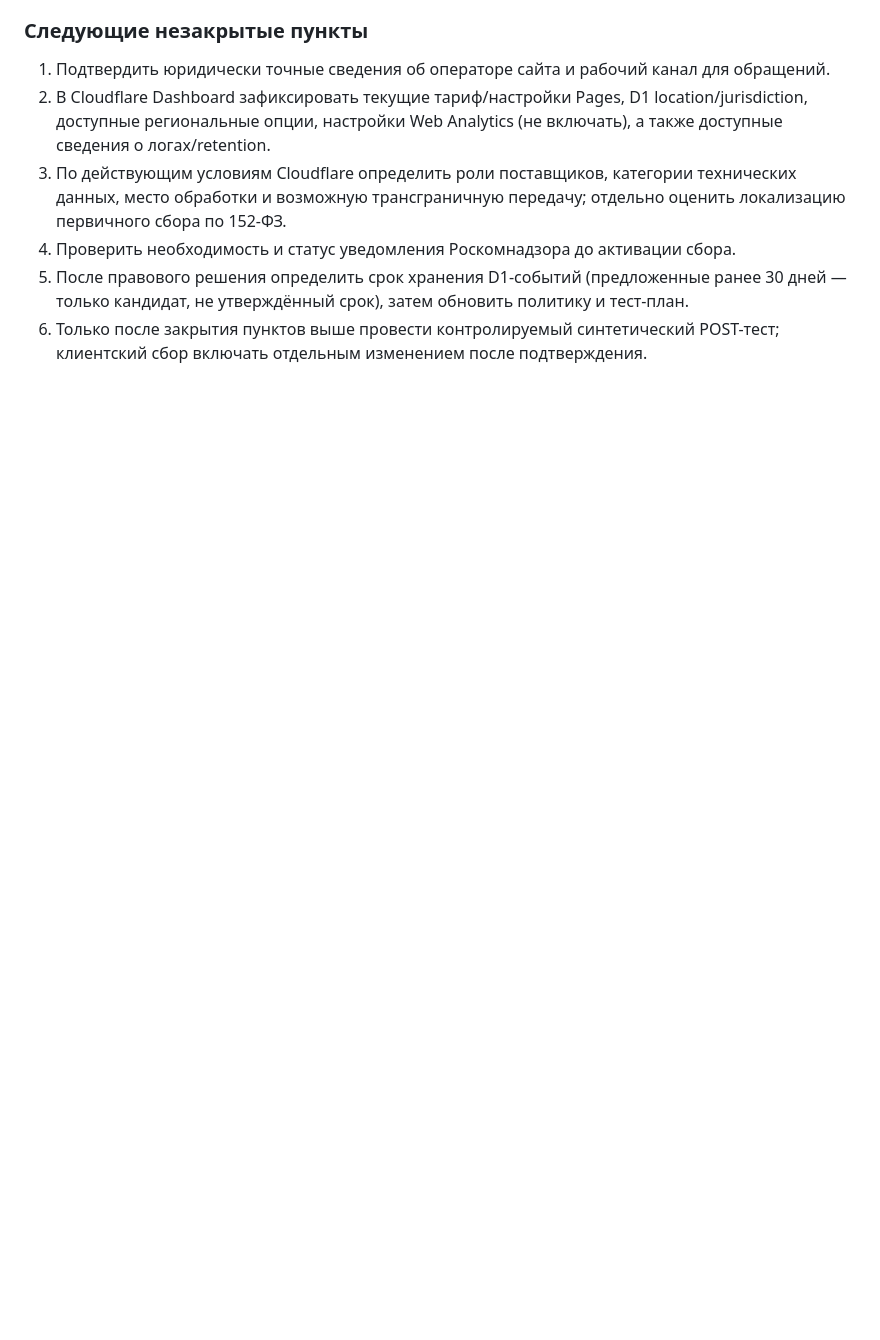
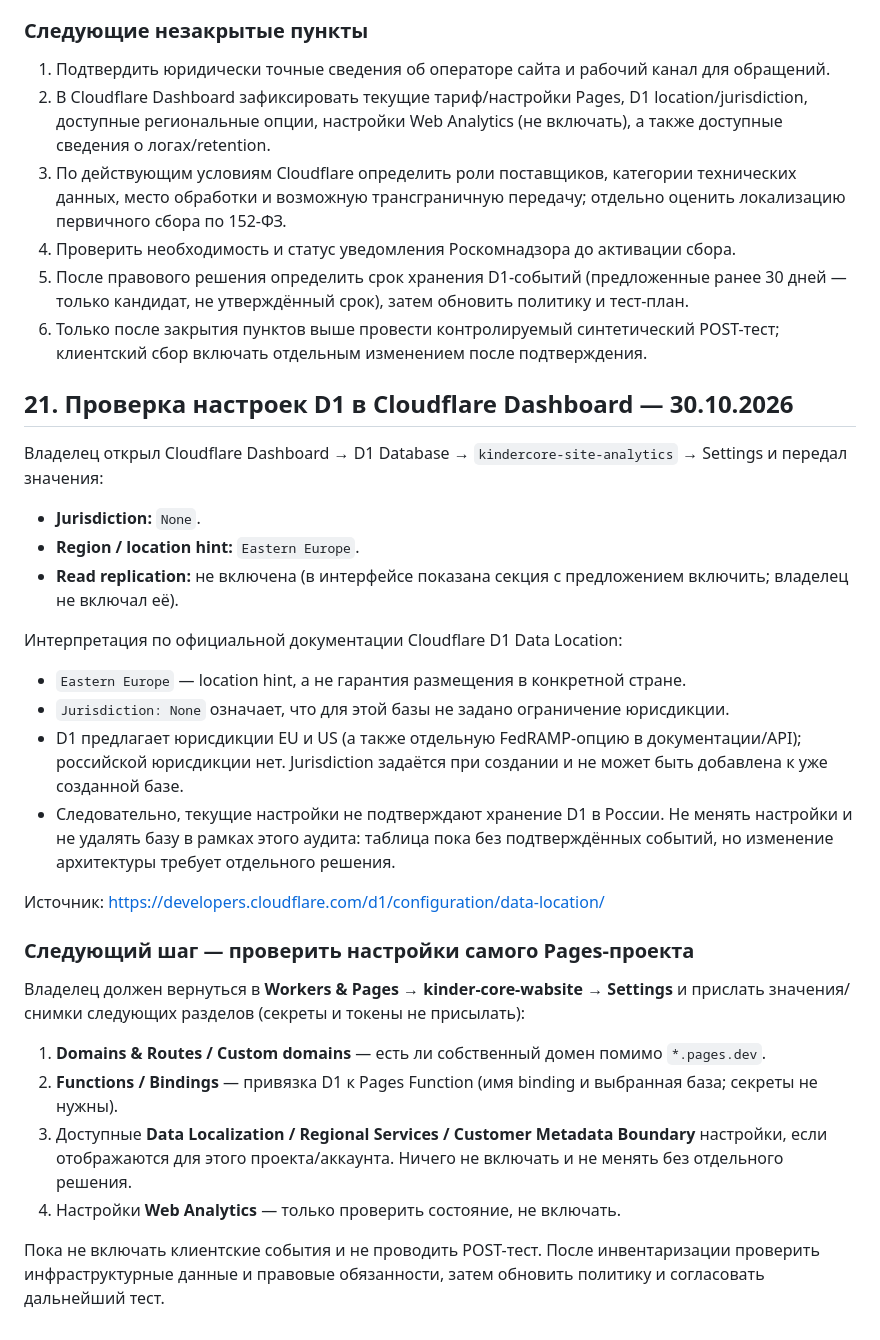
Before and after one commit to SergeyBariev/Kinder-Core-Wabsite, a Markdown page: docs/KINDERCORE_WEBSITE_MASTER_HANDOFF.md, the part around the change. Drawn GitHub-style; blank space fills up the shorter version.

Commit message:
docs: record D1 jurisdiction settings review

```diff
--- a/docs/KINDERCORE_WEBSITE_MASTER_HANDOFF.md
+++ b/docs/KINDERCORE_WEBSITE_MASTER_HANDOFF.md
@@ -235,3 +235,29 @@ SEO не гарантирует автоматического преимуще
 4. Проверить необходимость и статус уведомления Роскомнадзора до активации сбора.
 5. После правового решения определить срок хранения D1-событий (предложенные ранее 30 дней — только кандидат, не утверждённый срок), затем обновить политику и тест-план.
 6. Только после закрытия пунктов выше провести контролируемый синтетический POST-тест; клиентский сбор включать отдельным изменением после подтверждения.
+
+
+## 21. Проверка настроек D1 в Cloudflare Dashboard — 30.10.2026
+
+Владелец открыл Cloudflare Dashboard → D1 Database → `kindercore-site-analytics` → Settings и передал значения:
+
+- **Jurisdiction:** `None`.
+- **Region / location hint:** `Eastern Europe`.
+- **Read replication:** не включена (в интерфейсе показана секция с предложением включить; владелец не включал её).
+
+Интерпретация по официальной документации Cloudflare D1 Data Location:
+- `Eastern Europe` — location hint, а не гарантия размещения в конкретной стране.
+- `Jurisdiction: None` означает, что для этой базы не задано ограничение юрисдикции.
+- D1 предлагает юрисдикции EU и US (а также отдельную FedRAMP-опцию в документации/API); российской юрисдикции нет. Jurisdiction задаётся при создании и не может быть добавлена к уже созданной базе.
+- Следовательно, текущие настройки не подтверждают хранение D1 в России. Не менять настройки и не удалять базу в рамках этого аудита: таблица пока без подтверждённых событий, но изменение архитектуры требует отдельного решения.
+
+Источник: https://developers.cloudflare.com/d1/configuration/data-location/
+
+### Следующий шаг — проверить настройки самого Pages-проекта
+Владелец должен вернуться в **Workers & Pages → kinder-core-wabsite → Settings** и прислать значения/снимки следующих разделов (секреты и токены не присылать):
+1. **Domains & Routes / Custom domains** — есть ли собственный домен помимо `*.pages.dev`.
+2. **Functions / Bindings** — привязка D1 к Pages Function (имя binding и выбранная база; секреты не нужны).
+3. Доступные **Data Localization / Regional Services / Customer Metadata Boundary** настройки, если отображаются для этого проекта/аккаунта. Ничего не включать и не менять без отдельного решения.
+4. Настройки **Web Analytics** — только проверить состояние, не включать.
+
+Пока не включать клиентские события и не проводить POST-тест. После инвентаризации проверить инфраструктурные данные и правовые обязанности, затем обновить политику и согласовать дальнейший тест.
```
